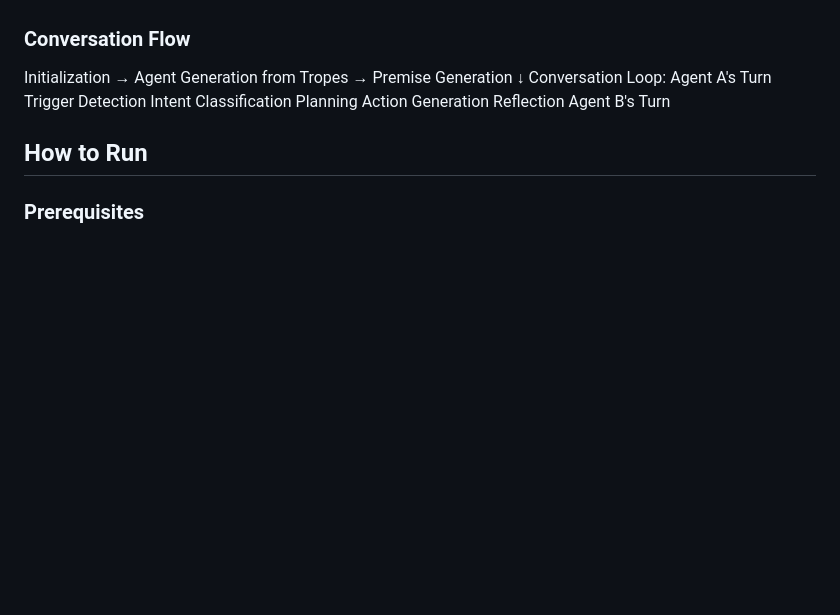
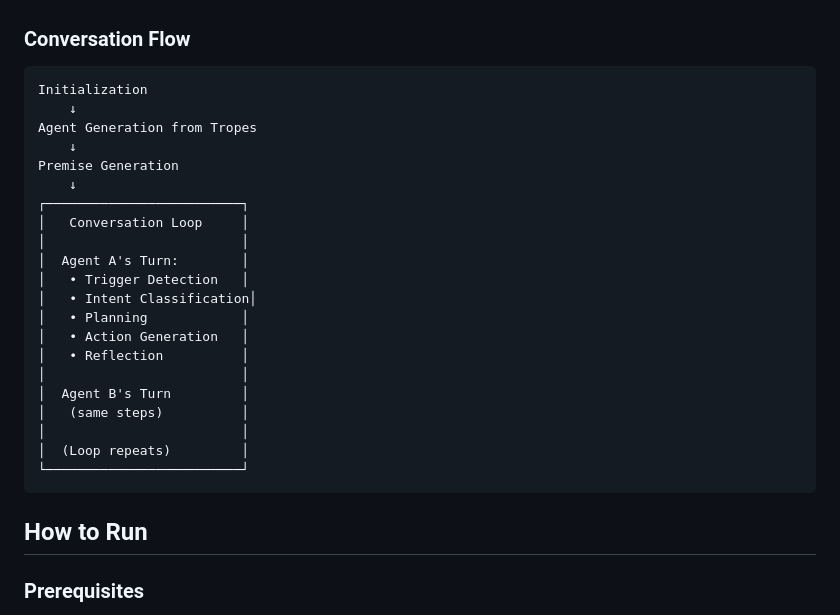
Before and after one commit to nworb999/public-experiment-v, a Markdown page: README.md, the part around the change printed below. Drawn GitHub-style; blank space fills up the shorter version.

````diff
--- a/README.md
+++ b/README.md
@@ -47,16 +47,30 @@ The system implements a **cognitive architecture** where agents operate through
 - **Psyche Processor**: Updates emotional state and cognitive variables each turn
 
 ### Conversation Flow
-Initialization → Agent Generation from Tropes → Premise Generation
-↓
-Conversation Loop:
-Agent A's Turn
-Trigger Detection
-Intent Classification
-Planning
-Action Generation
-Reflection
-Agent B's Turn
+```
+Initialization
+    ↓
+Agent Generation from Tropes
+    ↓
+Premise Generation
+    ↓
+┌─────────────────────────┐
+│   Conversation Loop     │
+│                         │
+│  Agent A's Turn:        │
+│   • Trigger Detection   │
+│   • Intent Classification│
+│   • Planning            │
+│   • Action Generation   │
+│   • Reflection          │
+│                         │
+│  Agent B's Turn         │
+│   (same steps)          │
+│                         │
+│  (Loop repeats)         │
+└─────────────────────────┘
+```
+
 
 ## How to Run
 
````
Also changed, not shown: other parts of README.md (+15 -13 lines).
